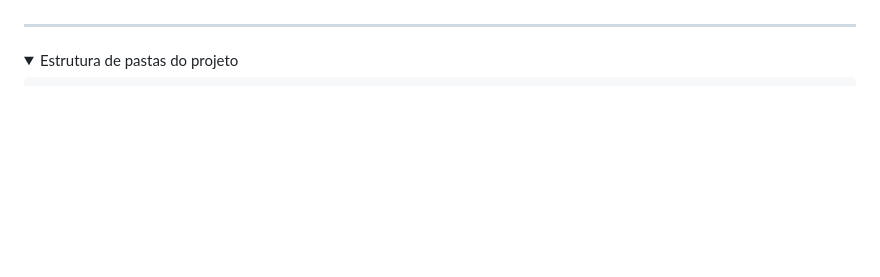
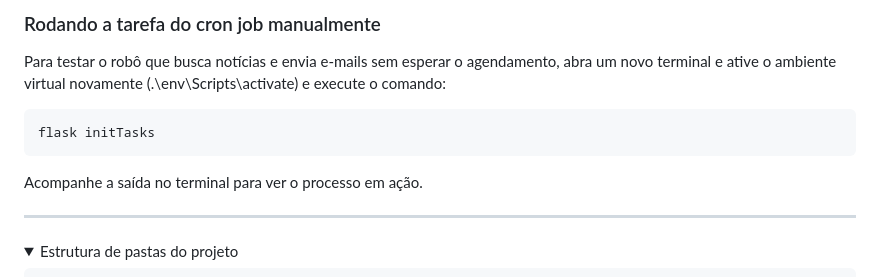
Before and after one commit to vitoriadeo/trago-noticias, a Markdown page: README.md, the part around one of its changes. GitHub-like rendering; folded sections open; blank space fills up the shorter version.

Commit message:
docs(readme): Update README with local setup instructions
Added detailed setup instructions for local development.

````diff
--- a/README.md
+++ b/README.md
@@ -51,3 +126,10 @@ Toda a documentação sobre a modelagem e a estrutura do banco de dados desse pr
+### Rodando a tarefa do cron job manualmente
+Para testar o robô que busca notícias e envia e-mails sem esperar o agendamento, abra um novo terminal e ative o ambiente virtual novamente (.\env\Scripts\activate) e execute o comando:
+```bash
+flask initTasks
+```
+Acompanhe a saída no terminal para ver o processo em ação.
+
 
 ---
 
````
Also changed, not shown: other parts of README.md (+76 -1 lines).
